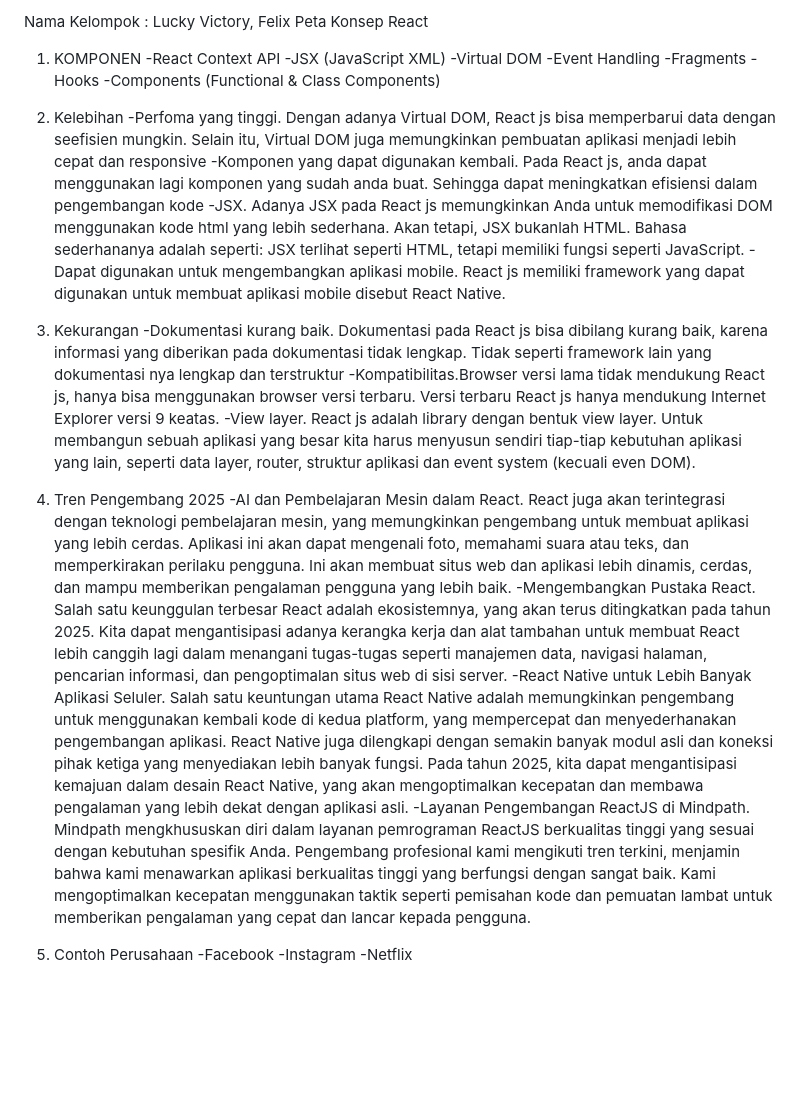
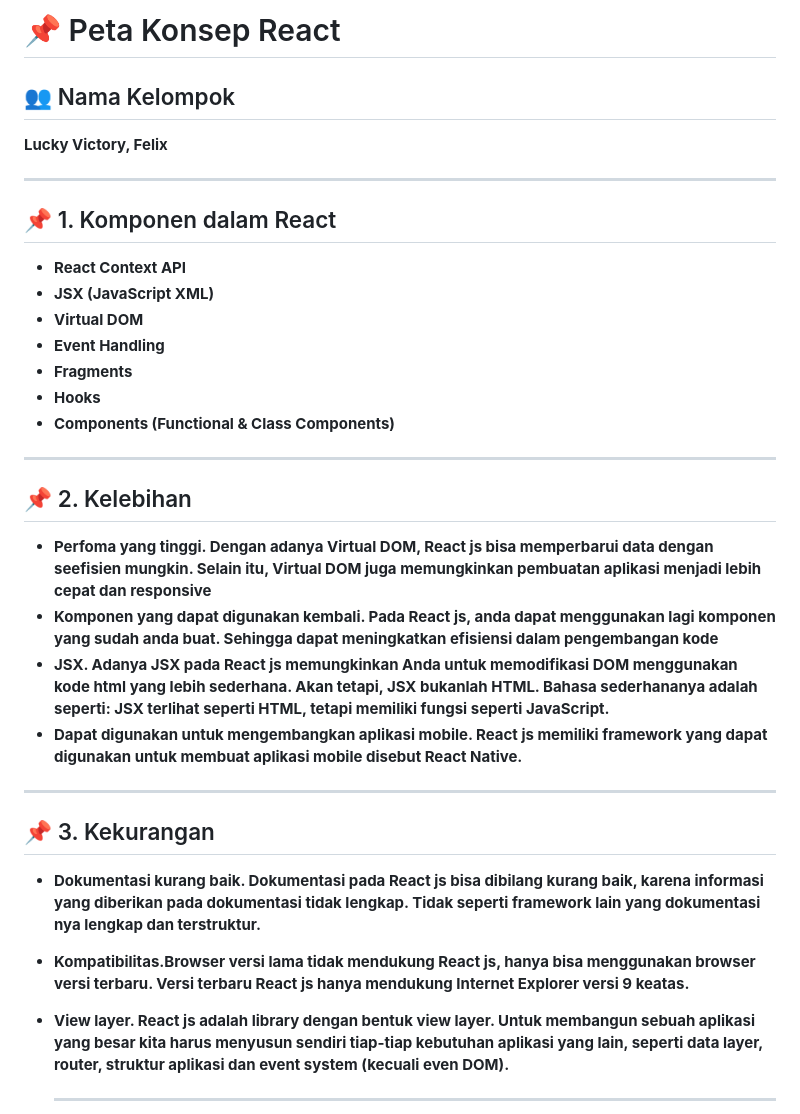
Before and after one commit to LuckyVictory/Tugas, a Markdown page: Peta konsep-FrontEnd-react.md, the part around the change printed below. Rendered like a GitHub page; blank space fills up the shorter version.

```diff
--- a/Peta konsep-FrontEnd-react.md
+++ b/Peta konsep-FrontEnd-react.md
@@ -1,32 +1,33 @@
-Nama Kelompok : Lucky Victory, Felix
-Peta Konsep React
-1. KOMPONEN
-   -React Context API
-   -JSX (JavaScript XML)
-   -Virtual DOM
-   -Event Handling
-   -Fragments
-   -Hooks
-   -Components (Functional & Class Components)
+# 📌 Peta Konsep React
 
-2. Kelebihan
-   -Perfoma yang tinggi. Dengan adanya Virtual DOM, React js bisa memperbarui data dengan seefisien mungkin. Selain itu, Virtual DOM juga        memungkinkan pembuatan aplikasi menjadi lebih cepat dan responsive
-   -Komponen yang dapat digunakan kembali. Pada React js, anda dapat menggunakan lagi komponen yang sudah anda buat. Sehingga dapat              meningkatkan efisiensi dalam pengembangan kode
-   -JSX. Adanya JSX pada React js memungkinkan Anda untuk memodifikasi DOM menggunakan kode html yang lebih sederhana. Akan tetapi, JSX          bukanlah HTML. Bahasa sederhananya adalah seperti: JSX terlihat seperti HTML, tetapi memiliki fungsi seperti JavaScript.
-   -Dapat digunakan untuk mengembangkan aplikasi mobile. React js memiliki framework yang dapat digunakan untuk membuat aplikasi mobile          disebut React Native.
+## 👥 Nama Kelompok
+**Lucky Victory, Felix**
 
-3. Kekurangan
-   -Dokumentasi kurang baik. Dokumentasi pada React js bisa dibilang kurang baik, karena informasi yang diberikan pada dokumentasi tidak       lengkap. Tidak seperti framework lain yang dokumentasi nya lengkap dan terstruktur
-   -Kompatibilitas.Browser versi lama tidak mendukung React js, hanya bisa menggunakan browser versi terbaru. Versi terbaru React js hanya     mendukung Internet Explorer versi 9 keatas.
-   -View layer. React js adalah library dengan bentuk view layer. Untuk membangun sebuah aplikasi yang besar kita harus menyusun sendiri       tiap-tiap kebutuhan aplikasi yang lain, seperti data layer, router, struktur aplikasi dan event system (kecuali even DOM).
+---
 
-4. Tren Pengembang 2025
-   -AI dan Pembelajaran Mesin dalam React. React juga akan terintegrasi dengan teknologi pembelajaran mesin, yang memungkinkan pengembang      untuk membuat aplikasi yang lebih cerdas. Aplikasi ini akan dapat mengenali foto, memahami suara atau teks, dan memperkirakan              perilaku pengguna. Ini akan membuat situs web dan aplikasi lebih dinamis, cerdas, dan mampu memberikan pengalaman pengguna yang lebih      baik.
-   -Mengembangkan Pustaka React. Salah satu keunggulan terbesar React adalah ekosistemnya, yang akan terus ditingkatkan pada tahun 2025.       Kita dapat mengantisipasi adanya kerangka kerja dan alat tambahan untuk membuat React lebih canggih lagi dalam menangani tugas-tugas       seperti manajemen data, navigasi halaman, pencarian informasi, dan pengoptimalan situs web di sisi server.
-   -React Native untuk Lebih Banyak Aplikasi Seluler. Salah satu keuntungan utama React Native adalah memungkinkan pengembang untuk            menggunakan kembali kode di kedua platform, yang mempercepat dan menyederhanakan pengembangan aplikasi. React Native juga dilengkapi       dengan semakin banyak modul asli dan koneksi pihak ketiga yang menyediakan lebih banyak fungsi. Pada tahun 2025, kita dapat                mengantisipasi kemajuan dalam desain React Native, yang akan mengoptimalkan kecepatan dan membawa pengalaman yang lebih dekat dengan       aplikasi asli.
-   -Layanan Pengembangan ReactJS di Mindpath. Mindpath mengkhususkan diri dalam layanan pemrograman ReactJS berkualitas tinggi yang sesuai     dengan kebutuhan spesifik Anda. Pengembang profesional kami mengikuti tren terkini, menjamin bahwa kami menawarkan aplikasi                berkualitas tinggi yang berfungsi dengan sangat baik. Kami mengoptimalkan kecepatan menggunakan taktik seperti pemisahan kode dan          pemuatan lambat untuk memberikan pengalaman yang cepat dan lancar kepada pengguna.
+## 📌 1. Komponen dalam React
+- **React Context API**
+- **JSX (JavaScript XML)**
+- **Virtual DOM**
+- **Event Handling**
+- **Fragments**
+- **Hooks**
+- **Components (Functional & Class Components)**
 
-5. Contoh Perusahaan
-   -Facebook
-   -Instagram
-   -Netflix
+---
+
+## 📌 2. Kelebihan
+   - **Perfoma yang tinggi. Dengan adanya Virtual DOM, React js bisa memperbarui data dengan seefisien mungkin. Selain itu, Virtual DOM juga memungkinkan pembuatan aplikasi menjadi lebih cepat dan responsive**
+   - **Komponen yang dapat digunakan kembali. Pada React js, anda dapat menggunakan lagi komponen yang sudah anda buat. Sehingga dapat meningkatkan efisiensi dalam pengembangan kode**
+   - **JSX. Adanya JSX pada React js memungkinkan Anda untuk memodifikasi DOM menggunakan kode html yang lebih sederhana. Akan tetapi, JSX          bukanlah HTML. Bahasa sederhananya adalah seperti: JSX terlihat seperti HTML, tetapi memiliki fungsi seperti JavaScript.**
+   - **Dapat digunakan untuk mengembangkan aplikasi mobile. React js memiliki framework yang dapat digunakan untuk membuat aplikasi mobile          disebut React Native.**
+
+---
+
+## 📌 3. Kekurangan
+   - **Dokumentasi kurang baik. Dokumentasi pada React js bisa dibilang kurang baik, karena informasi yang diberikan pada dokumentasi tidak lengkap. Tidak seperti framework lain yang dokumentasi nya lengkap dan terstruktur.**
+   - **Kompatibilitas.Browser versi lama tidak mendukung React js, hanya bisa menggunakan browser versi terbaru. Versi terbaru React js hanya mendukung Internet Explorer versi 9 keatas.**
+   - **View layer. React js adalah library dengan bentuk view layer. Untuk membangun sebuah aplikasi yang besar kita harus menyusun sendiri tiap-tiap kebutuhan aplikasi yang lain, seperti data layer, router, struktur aplikasi dan event system (kecuali even DOM).**
+
+     ---
+
```
Also changed, not shown: other parts of Peta konsep-FrontEnd-react.md (+12 -0 lines).
